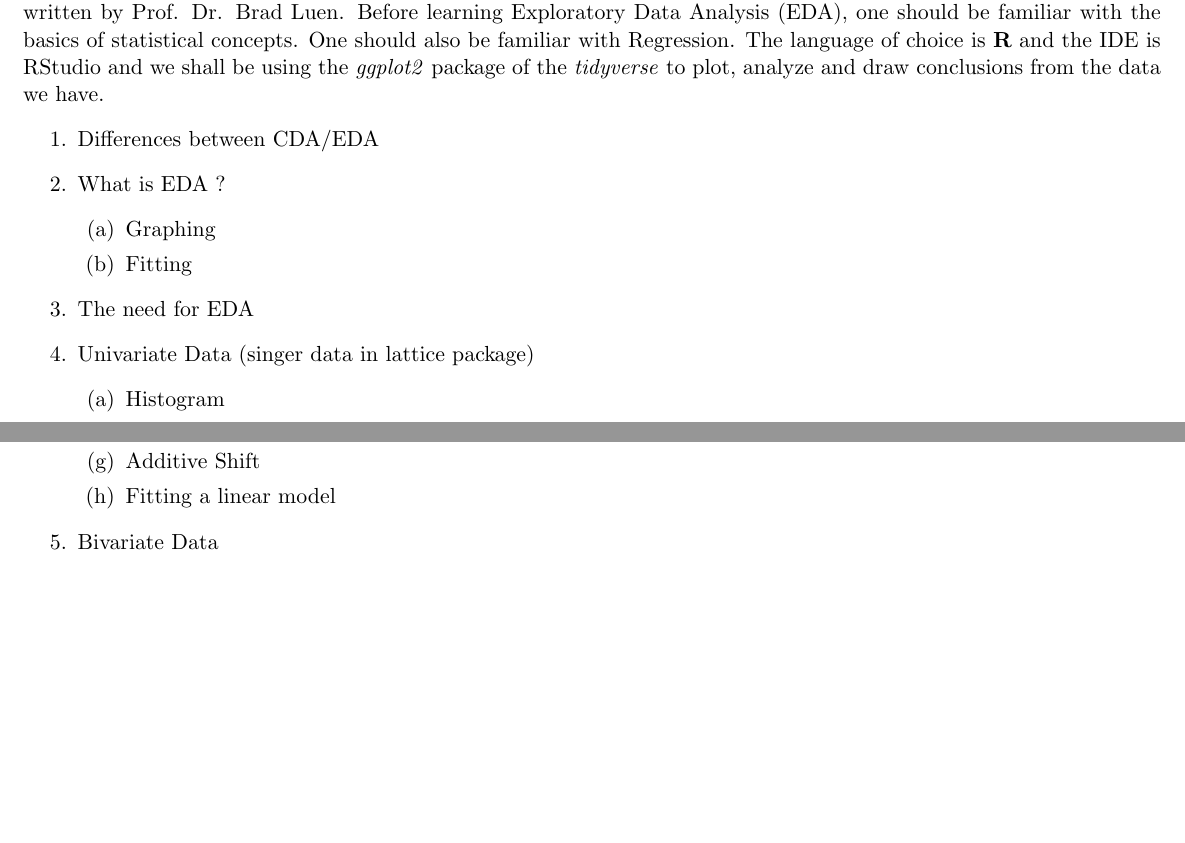
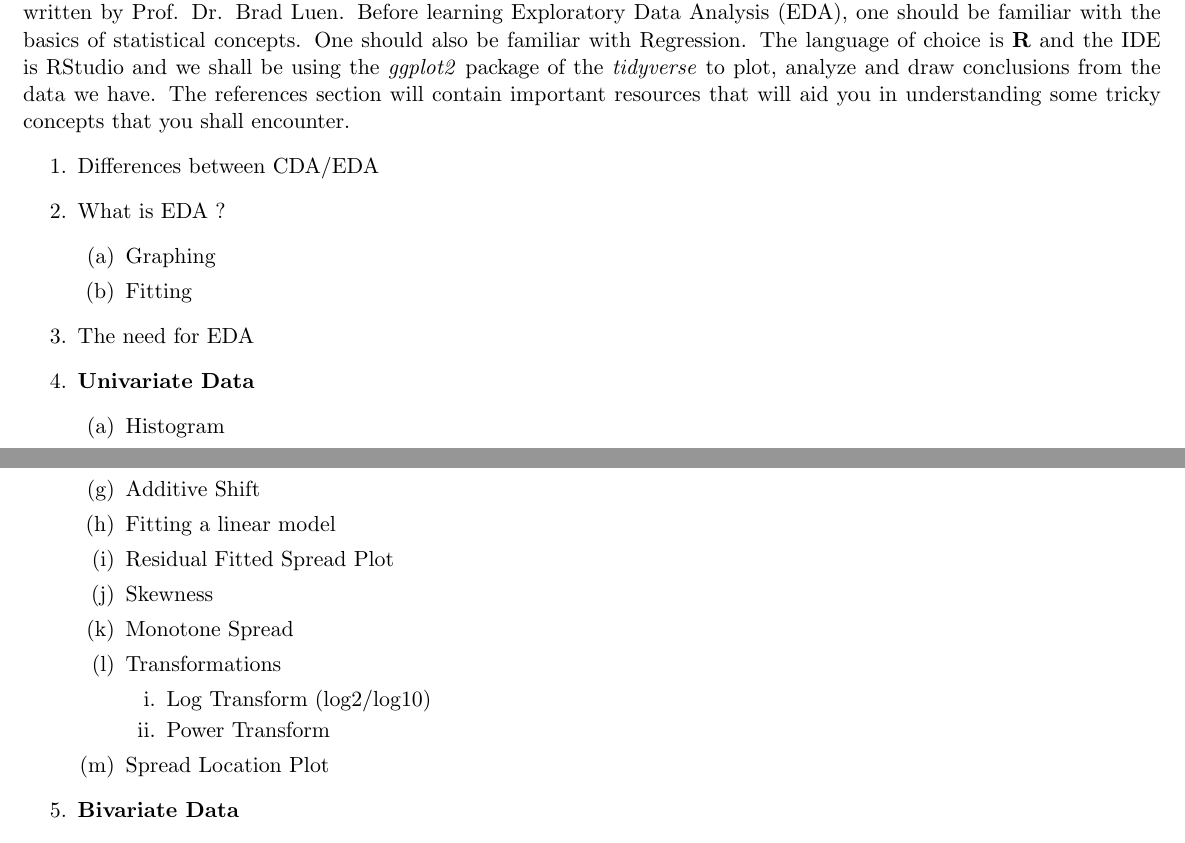
Before and after one commit to dvpramodkumar/notes, a LaTeX document (Statistics/Basic_EDA.tex): two parts of the page before the commit and two parts of page 1 of 2 after it, joined at a grey line, cut so that both start at the same text, the shorter picture padded with empty space. Compiled offline with pdfLaTeX.

Commit message:
Update 4/3

```diff
--- a/Statistics/Basic_EDA.tex
+++ b/Statistics/Basic_EDA.tex
@@ -8,7 +8,7 @@
 \date{March 31, 2019}
 \begin{document}
 	\maketitle
-	The below notes are written to accompany the book \textit{Visualizing Data} by William Cleveland and the S670 class notes written by Prof. Dr. Brad Luen. Before learning Exploratory Data Analysis (EDA), one should be familiar with the basics of statistical concepts. One should also be familiar with Regression. The language of choice is \textbf{R} and the IDE is RStudio and we shall be using the \textit{ggplot2} package of the \textit{tidyverse} to plot, analyze and draw conclusions from the data we have.
+	The below notes are written to accompany the book \textit{Visualizing Data} by William Cleveland and the S670 class notes written by Prof. Dr. Brad Luen. Before learning Exploratory Data Analysis (EDA), one should be familiar with the basics of statistical concepts. One should also be familiar with Regression. The language of choice is \textbf{R} and the IDE is RStudio and we shall be using the \textit{ggplot2} package of the \textit{tidyverse} to plot, analyze and draw conclusions from the data we have. The references section will contain important resources that will aid you in understanding some tricky concepts that you shall encounter.
 	\begin{enumerate}
 		\item Differences between CDA/EDA
 		\item What is EDA ?
@@ -17,7 +17,7 @@
 			\item Fitting
 		\end{enumerate}
 	    \item The need for EDA
-		\item Univariate Data (singer data in lattice package)
+		\item \textbf{Univariate Data}
 		\begin{enumerate}
 			\item Histogram
 			\item Density Plot
@@ -27,8 +27,17 @@
 			\item Tukey Mean difference Plot
 			\item Additive Shift
 			\item Fitting a linear model
+			\item Residual Fitted Spread Plot
+			\item Skewness
+			\item Monotone Spread
+			\item Transformations
+			\begin{enumerate}
+				\item Log Transform (log2/log10)
+				\item Power Transform
+			\end{enumerate}
+		\item Spread Location Plot
 		\end{enumerate}
-	\item Bivariate Data
+	\item \textbf{Bivariate Data}
 	\begin{enumerate}
 		\item Scatter Plot
 	\end{enumerate}
```
Also changed, not shown: Statistics/Basic_EDA.pdf, Statistics/Basic_EDA.tex (5 more changed lines).
